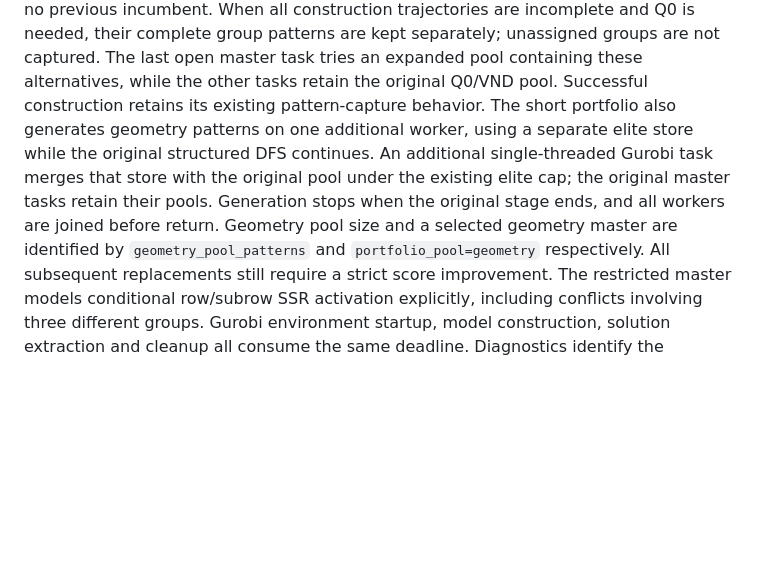
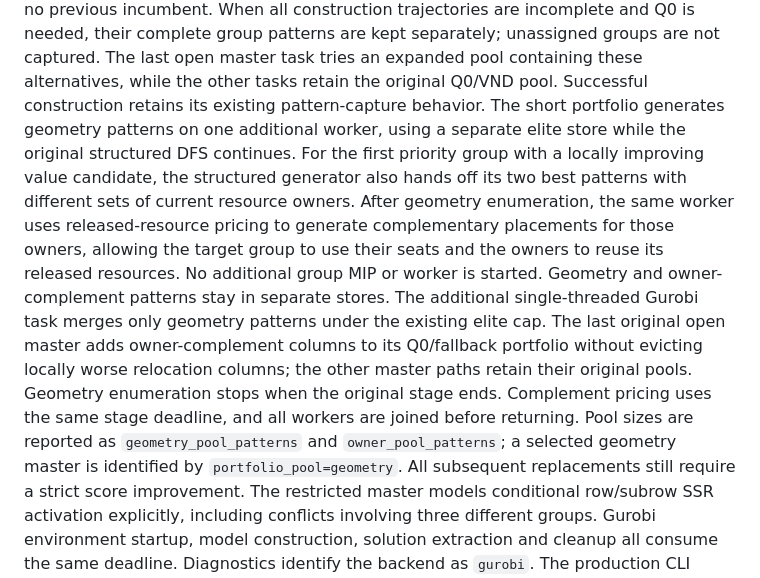
Before and after one commit to huashui-l/seat-protect-solver, a Markdown page: native/README.md, the part around the change. GitHub-like rendering; blank space fills up the shorter version.

Commit message:
docs(native): explain owner complements and separate portfolio pools

```diff
--- a/native/README.md
+++ b/native/README.md
@@ -119,13 +119,23 @@ complete group patterns are kept separately; unassigned groups are not captured.
 The last open master task tries an expanded pool containing these alternatives,
 while the other tasks retain the original Q0/VND pool.
 Successful construction retains its existing pattern-capture behavior.
-The short portfolio also generates geometry patterns on one additional worker,
+The short portfolio generates geometry patterns on one additional worker,
 using a separate elite store while the original structured DFS continues.
-An additional single-threaded Gurobi task merges that store with the original
-pool under the existing elite cap; the original master tasks retain their pools.
-Generation stops when the original stage ends, and all workers are joined before
-return. Geometry pool size and a selected geometry master are identified by
-`geometry_pool_patterns` and `portfolio_pool=geometry` respectively.
+For the first priority group with a locally improving value candidate, the
+structured generator also hands off its two best patterns with different sets
+of current resource owners. After geometry enumeration, the same worker uses
+released-resource pricing to generate complementary placements for those owners,
+allowing the target group to use their seats and the owners to reuse its released
+resources. No additional group MIP or worker is started.
+Geometry and owner-complement patterns stay in separate stores. The additional
+single-threaded Gurobi task merges only geometry patterns under the existing
+elite cap. The last original open master adds owner-complement columns to its
+Q0/fallback portfolio without evicting locally worse relocation columns; the
+other master paths retain their original pools.
+Geometry enumeration stops when the original stage ends. Complement pricing
+uses the same stage deadline, and all workers are joined before returning.
+Pool sizes are reported as `geometry_pool_patterns` and `owner_pool_patterns`;
+a selected geometry master is identified by `portfolio_pool=geometry`.
 All subsequent replacements still require a strict score improvement.
 The restricted master models conditional row/subrow SSR activation explicitly,
 including conflicts involving three different groups. Gurobi environment startup,
```
